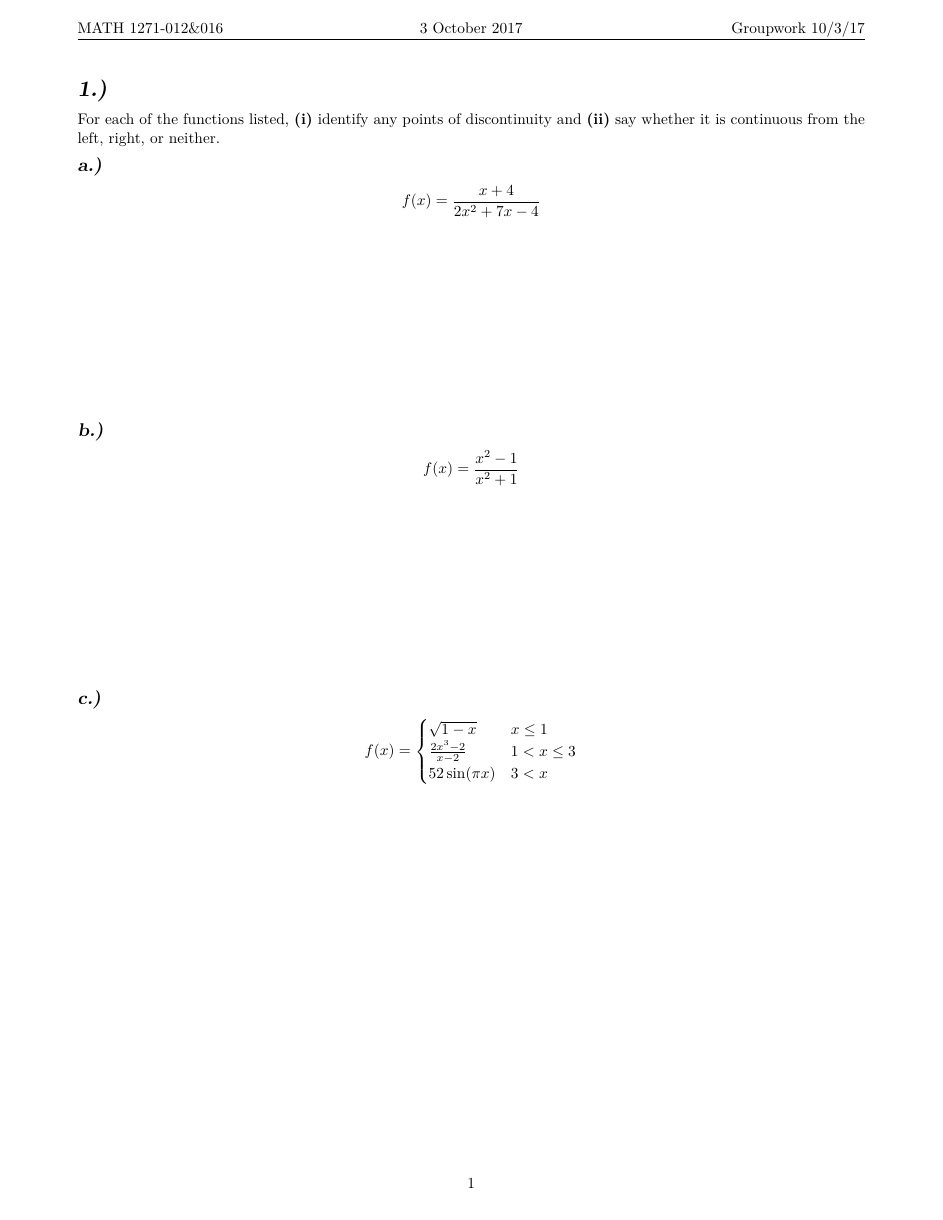
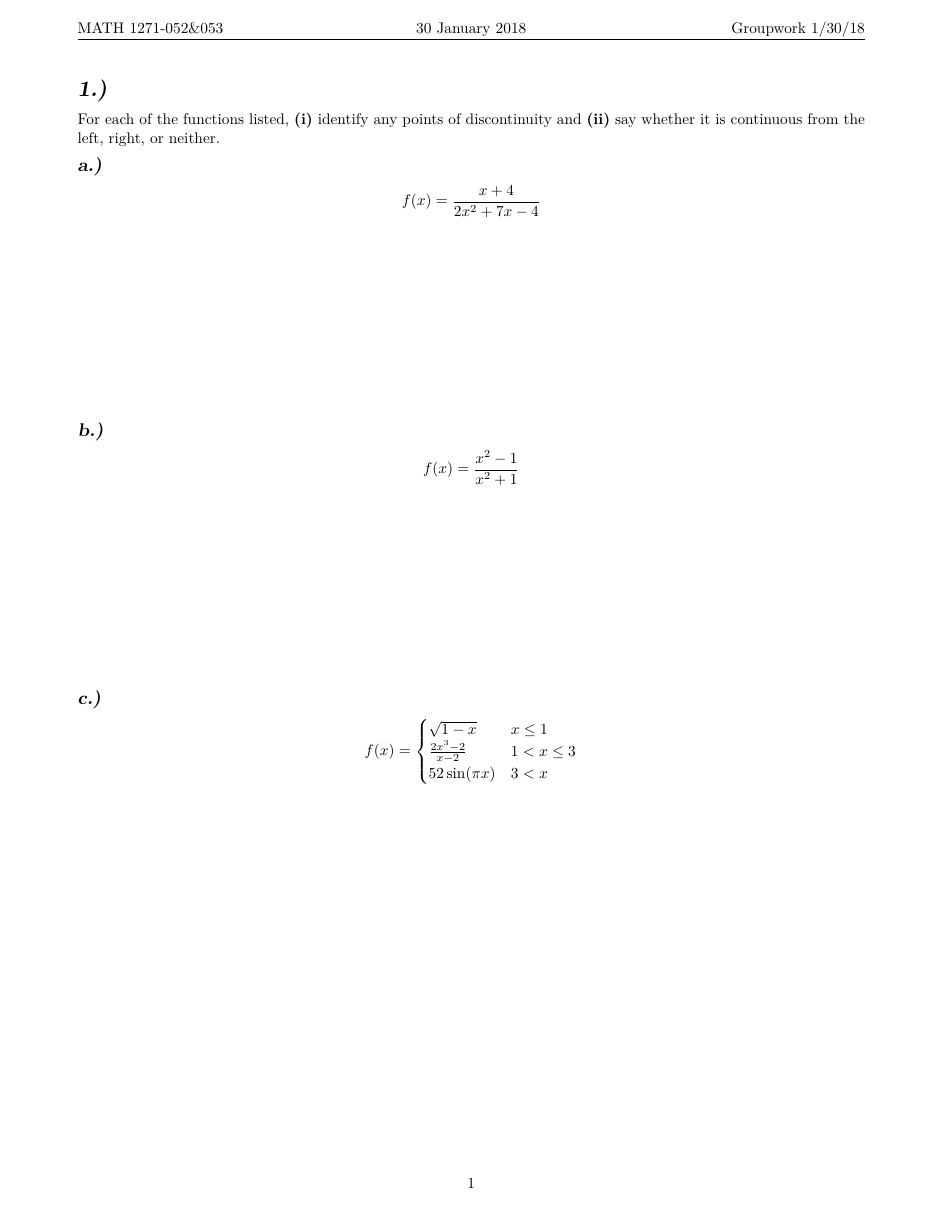
Before and after one commit to demarkd/s18teaching, a LaTeX document (groups13018.tex): page 1 of 4. Compiled offline with pdfLaTeX.

Commit message:
Committed by TeXstudio

```diff
--- a/groups13018.tex
+++ b/groups13018.tex
@@ -154,19 +154,19 @@
 \newtheorem*{notation*}{Notation}
 
 %FINAL
-\newcommand{\due}{3 October 2017}
+\newcommand{\due}{30 January 2018}
 \RequirePackage{geometry}
 \geometry{margin=.7in}
 \usepackage{todonotes}
-\title{Worksheet for 10/3\textemdash David's Solutions}
+\title{Worksheet for 1/30/18}
 \author{David DeMark}
 \date{\due}
 \usepackage{fancyhdr}
 \pagestyle{fancy}
 \fancyhf{}
-\rhead{Groupwork 10/3/17}
+\rhead{Groupwork 1/30/18}
 \chead{\due}
-\lhead{MATH 1271-012\&016}
+\lhead{MATH 1271-052\&053}
 \cfoot{\thepage}
 % %%
 %%
```
Also changed, not shown: groups13018.pdf.
